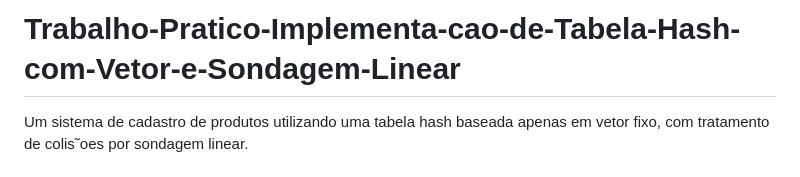
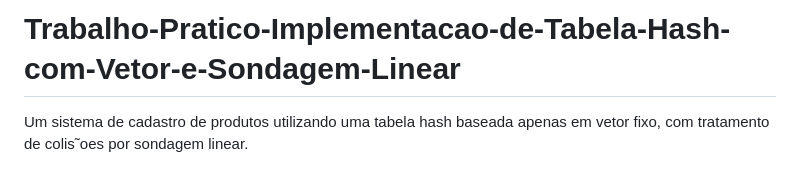
Before and after one commit to FelpsRanger/Trabalho-Pratico-Implementa-cao-de-Tabela-Hash-com-Vetor-e-Sondagem-Linear, a Markdown page: README.md, the part around the change. Rendered like a GitHub page.

```diff
--- a/README.md
+++ b/README.md
@@ -1,4 +1,4 @@
-# Trabalho-Pratico-Implementa-cao-de-Tabela-Hash-com-Vetor-e-Sondagem-Linear
+# Trabalho-Pratico-Implementacao-de-Tabela-Hash-com-Vetor-e-Sondagem-Linear
 Um sistema de cadastro de produtos utilizando uma tabela hash baseada apenas em vetor fixo, com tratamento de colis˜oes por sondagem linear.
 # Sistema de Cadastro de Produtos - Tabela Hash
 
```
